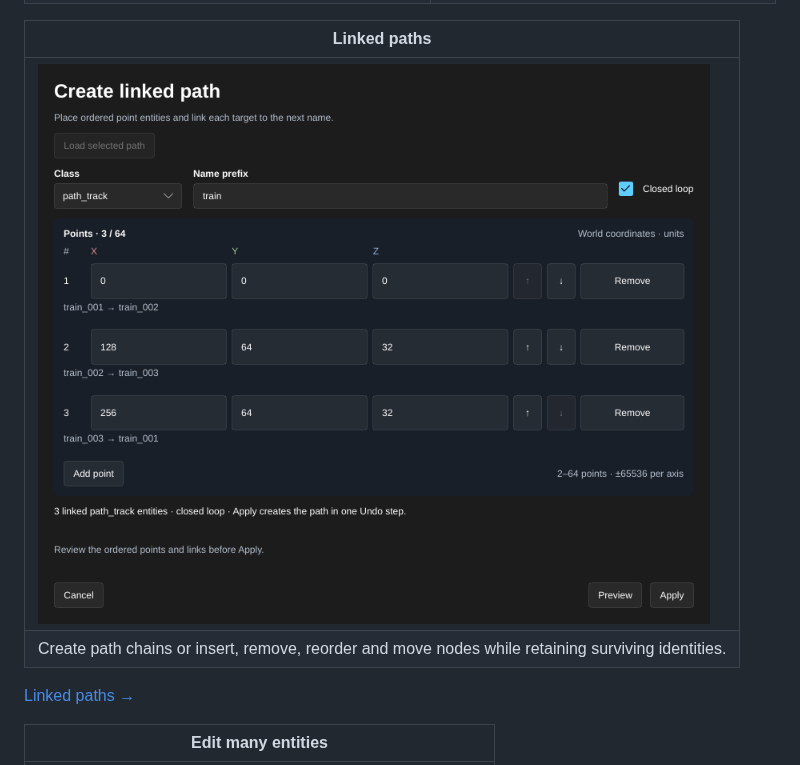
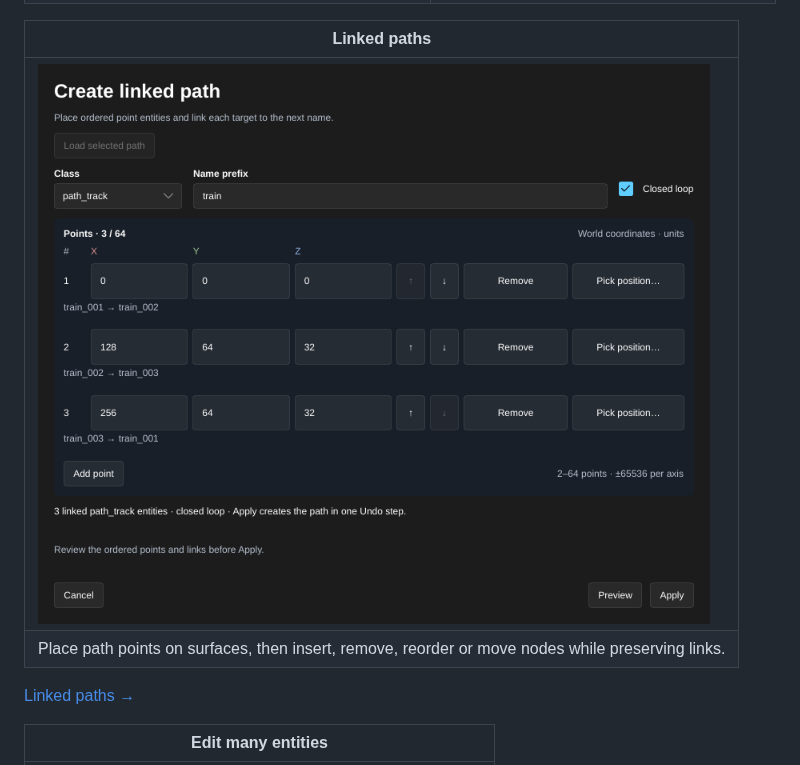
Before and after one commit to nikooo777/HammeRR, a Markdown page: README.md, the part around the change. Drawn GitHub-style; pictures changed too: docs/images/linked-path.png.

Commit message:
Refresh surface-picked linked path walkthrough and images

```diff
--- a/README.md
+++ b/README.md
@@ -206,7 +206,7 @@ Setup details, conventions and the full tool list are in [AI agents and MCP](doc
 | Linked paths |
 | --- |
 | ![Reviewing an ordered linked path](docs/images/linked-path.png) |
-| Create path chains or insert, remove, reorder and move nodes while retaining surviving identities. |
+| Place path points on surfaces, then insert, remove, reorder or move nodes while preserving links. |
 
 [Linked paths →](docs/path-authoring.md)
 
```
Also changed, not shown: docs/path-authoring.md (+9 -6 lines), docs/images/linked-path-existing.png.
